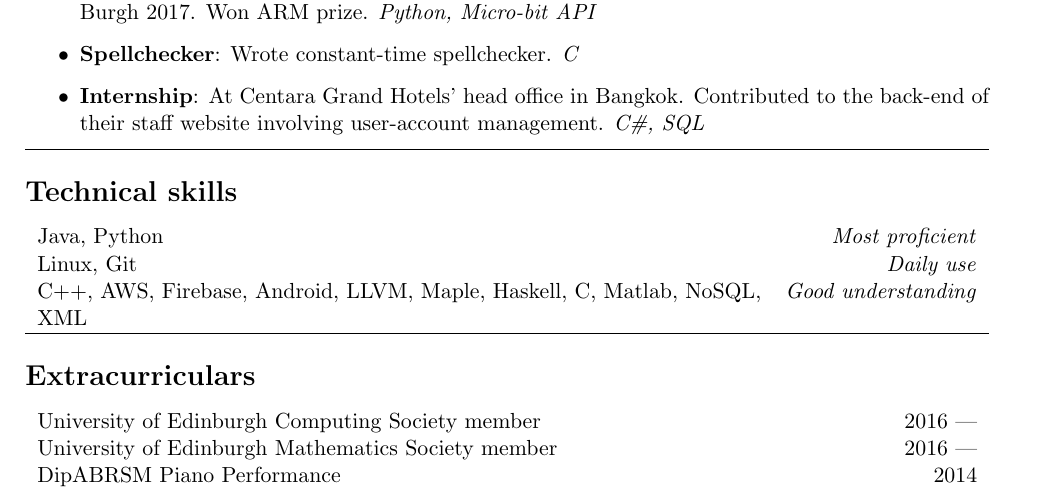
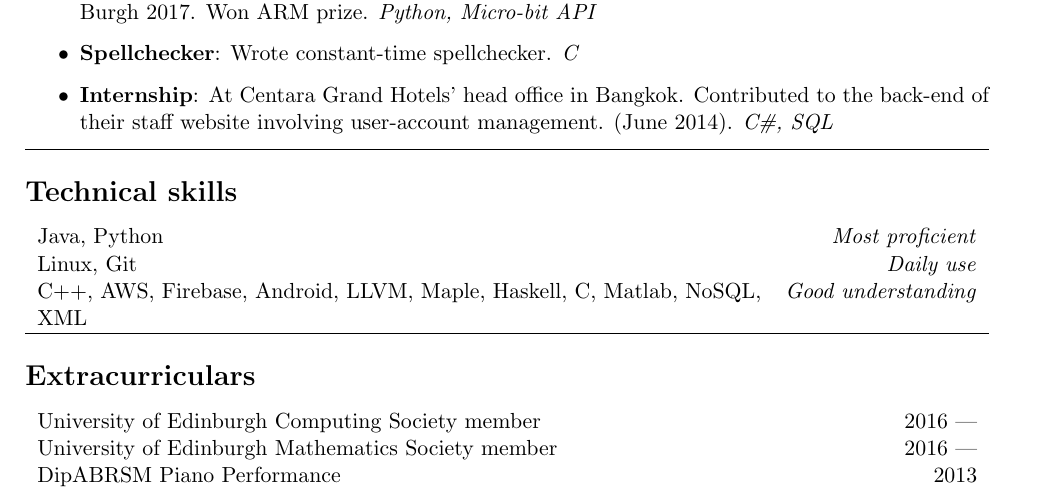
Before and after one commit to MadCommy/CV, a LaTeX CV (CV.tex): part of the page, cut so that both start at the same text. Compiled offline with pdfLaTeX.

Commit message:
fix mistakes

```diff
--- a/CV.tex
+++ b/CV.tex
@@ -72,6 +74,7 @@
     \item \textbf{Internship}:
         At Centara Grand Hotels' head office in Bangkok.
         Contributed to the back-end of their staff website involving user-account management.
+        (June 2014).
         \textit{C\#, SQL}
 \end{itemize}
 
@@ -88,7 +91,7 @@
 \begin{tabularx}{\textwidth}{X r}
     University of Edinburgh Computing Society member & 2016 --- \\
     University of Edinburgh Mathematics Society member & 2016 ---\\
-    DipABRSM Piano Performance & 2014
+    DipABRSM Piano Performance & 2013
 \end{tabularx}
 
 \end{document}
```
Also changed, not shown: CV.pdf, CV.tex (6 more changed lines), 5 other files.
